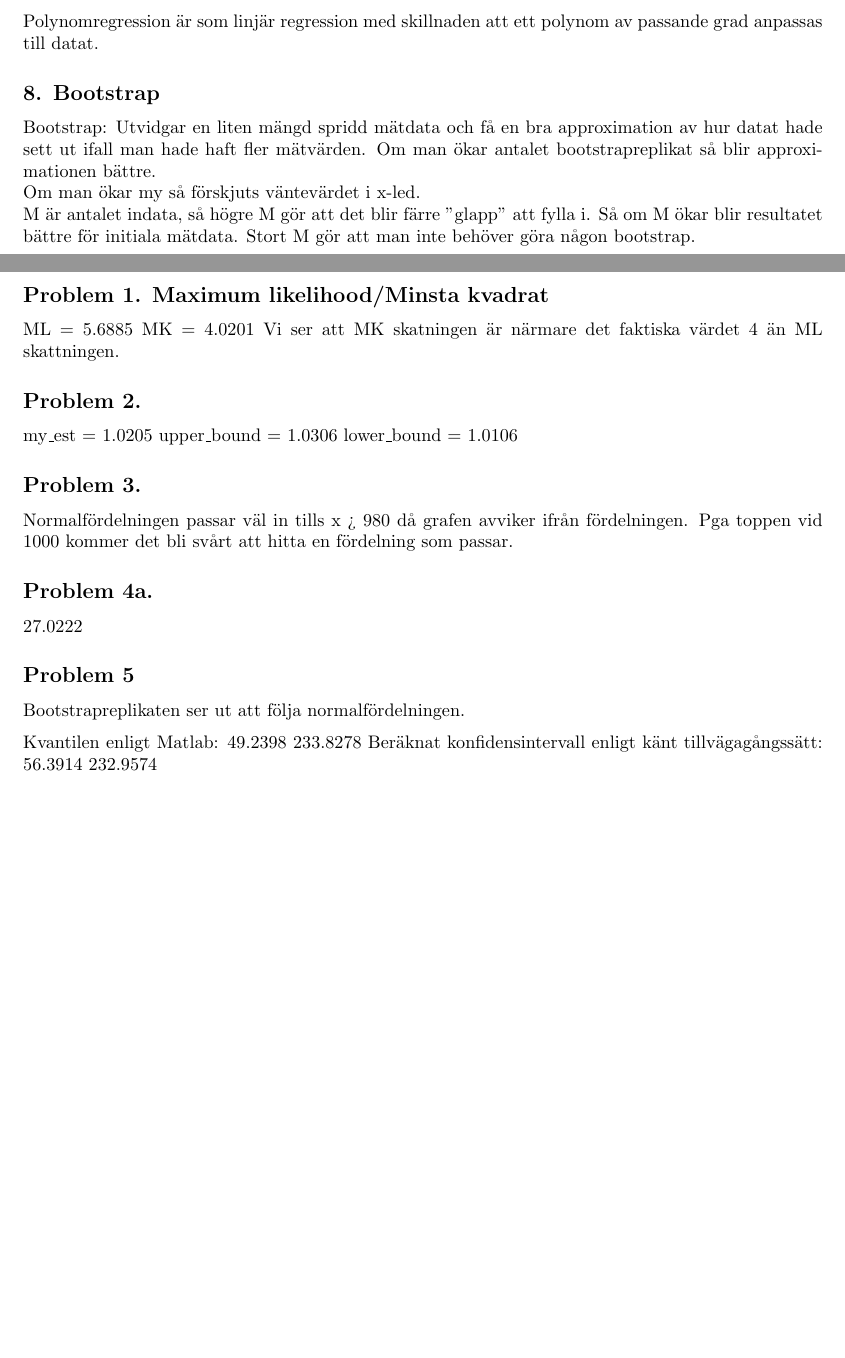
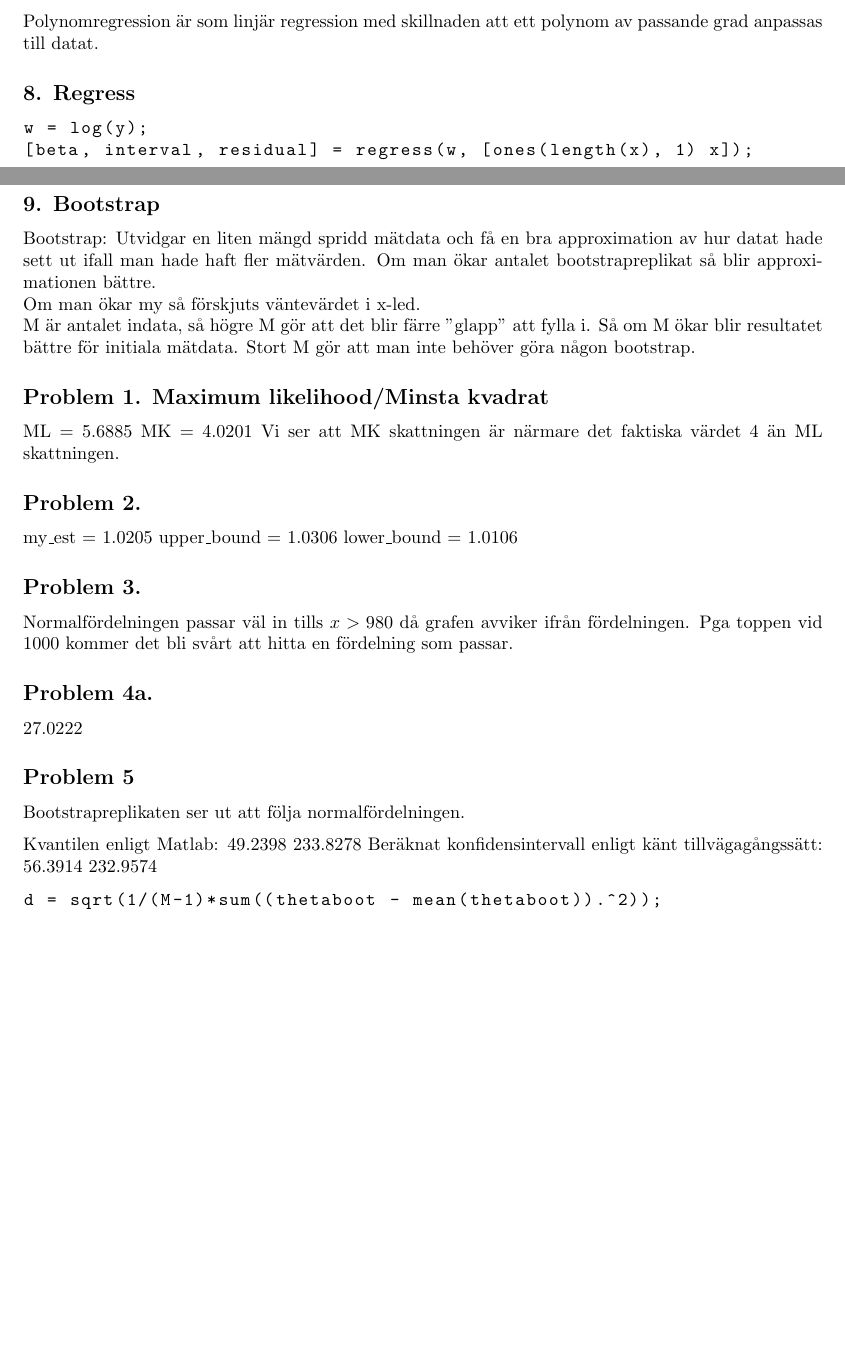
Before and after one commit to a8med/Sannstat, a LaTeX document (lab2/tex/lab2.tex): two parts of pages 1 and 2 of 2, joined at a grey line, cut so that both start at the same text, the shorter picture padded with empty space. Compiled offline with pdfLaTeX.

Commit message:
Correct answers and fix typos.

```diff
--- a/lab2/tex/lab2.tex
+++ b/lab2/tex/lab2.tex
@@ -4,8 +4,14 @@
 \usepackage[utf8]{inputenc}         % UTF-8 charset fix
 \usepackage{mathtools}              % do math
 \usepackage{parskip}                % paragraph vertical margin
+\usepackage{listings}
 
 \renewcommand \thesubsection{\arabic{section}.\Alph{subsection}}
+
+\lstset{
+  breaklines=true,
+  basicstyle=\ttfamily
+}
 
 \begin{document}
 
@@ -55,8 +61,14 @@ minimera felet till dessa. Felet kan beräknas med MK t.ex.
 Polynomregression är som linjär regression med skillnaden att ett polynom av
 passande grad anpassas till datat.
 
+\subsection*{8. Regress}
 
-\subsection*{8. Bootstrap}
+\begin{lstlisting}
+w = log(y);
+[beta, interval, residual] = regress(w, [ones(length(x), 1) x]);
+\end{lstlisting}
+
+\subsection*{9. Bootstrap}
 Bootstrap: Utvidgar en liten mängd spridd mätdata och få en bra approximation av
 hur datat hade sett ut ifall man hade haft fler mätvärden. Om man ökar antalet
 bootstrapreplikat så blir approximationen bättre.
@@ -68,7 +80,7 @@ behöver göra någon bootstrap.
 \subsection*{Problem 1. Maximum likelihood/Minsta kvadrat}
 ML = 5.6885
 MK = 4.0201
-Vi ser att MK skatningen är närmare det faktiska värdet 4 än ML skattningen.
+Vi ser att MK skattningen är närmare det faktiska värdet 4 än ML skattningen.
 
 \subsection*{Problem 2.}
 my\_est = 1.0205
@@ -76,7 +88,7 @@ upper\_bound = 1.0306
 lower\_bound = 1.0106
 
 \subsection*{Problem 3.}
-Normalfördelningen passar väl in tills x > 980 då grafen avviker ifrån
+Normalfördelningen passar väl in tills $x > 980$ då grafen avviker ifrån
 fördelningen. Pga toppen vid 1000 kommer det bli svårt att hitta en fördelning
 som passar.
 
@@ -90,4 +102,8 @@ Bootstrapreplikaten ser ut att följa normalfördelningen.
 Kvantilen enligt Matlab: 49.2398  233.8278
 Beräknat konfidensintervall enligt känt tillvägagångssätt: 56.3914  232.9574
 
+\begin{lstlisting}
+d = sqrt(1/(M-1)*sum((thetaboot - mean(thetaboot)).^2));
+\end{lstlisting}
+
 \end{document}
```
Also changed, not shown: 1 other file.
